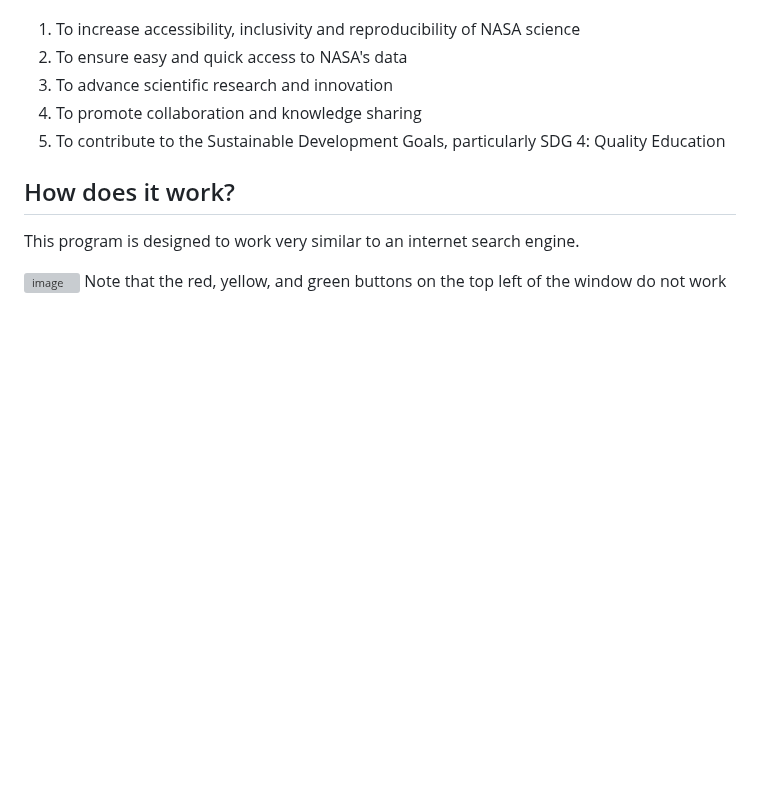
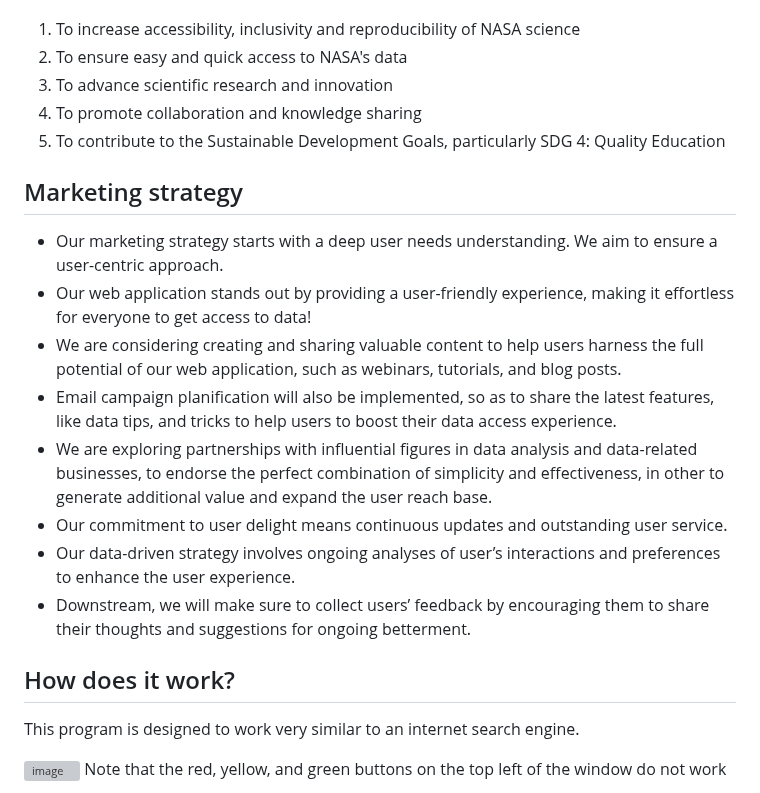
Before and after one commit to Prithwis-2023/NASABot, a Markdown page: README.md, the part around the change. Drawn GitHub-style; blank space fills up the shorter version; grey boxes are pictures that could not be loaded.

```diff
--- a/README.md
+++ b/README.md
@@ -38,6 +38,15 @@ Our web application called OpenScientia is designed to make accessing data quick
 4. To promote collaboration and knowledge sharing
 5. To contribute to the Sustainable Development Goals, particularly SDG 4: Quality Education
 
+## Marketing strategy
+- Our marketing strategy starts with a deep user needs understanding. We aim to ensure a user-centric approach.
+- Our web application stands out by providing a user-friendly experience, making it effortless for everyone to get access to data!
+- We are considering creating  and sharing valuable content to help users harness the full potential of our web application, such as webinars, tutorials, and blog posts.
+- Email campaign planification will also be implemented, so as to share the latest features, like data tips, and tricks to help users to boost their data access experience.
+- We are exploring partnerships with influential figures in data analysis and data-related businesses, to endorse the perfect combination of simplicity and effectiveness, in other to generate additional value and expand the user reach base.
+- Our commitment to user delight means continuous updates and outstanding user service.
+- Our data-driven strategy involves ongoing analyses of user’s interactions and preferences to enhance the user experience.
+- Downstream, we will make sure to collect users’ feedback by encouraging them to share their thoughts and suggestions for ongoing betterment.
 
 
 ## How does it work?
```
